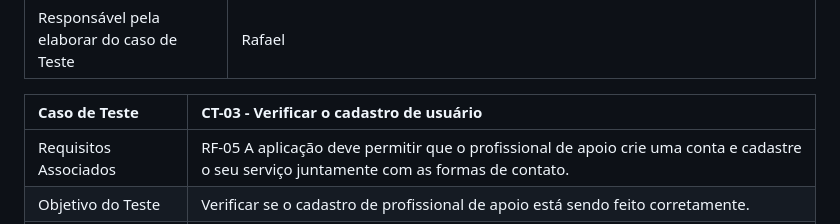
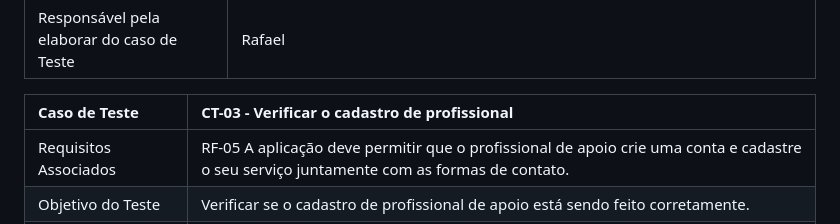
Before and after one commit to MarihRodrigues/Cora-v2, a Markdown page: documentos/07-Plano de Testes de Software.md, the part around the change. Rendered like a GitHub page.

```diff
--- a/documentos/07-Plano de Testes de Software.md
+++ b/documentos/07-Plano de Testes de Software.md
@@ -22,7 +22,7 @@ Os testes funcionais a serem realizados na aplicação são descritos a seguir.
 | Responsável pela elaborar do caso de Teste | Rafael |
 
 
-|Caso de Teste    | CT-03 - Verificar o cadastro de usuário |
+|Caso de Teste    | CT-03 - Verificar o cadastro de profissional |
 |:---|:---|
 | Requisitos Associados | RF-05	A aplicação deve permitir que o	profissional de apoio crie uma conta e cadastre o seu serviço	juntamente com as formas de contato.
 | Objetivo do Teste | Verificar se o cadastro de profissional de apoio está sendo feito corretamente. |
```
